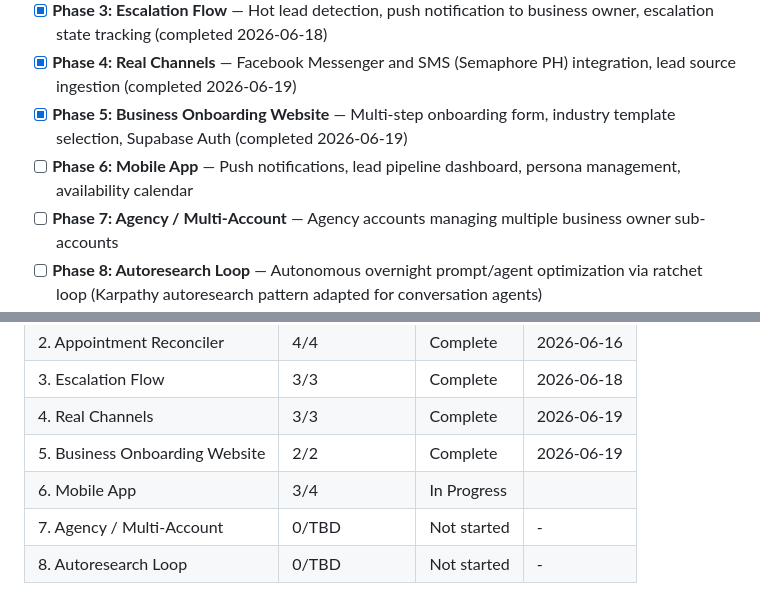
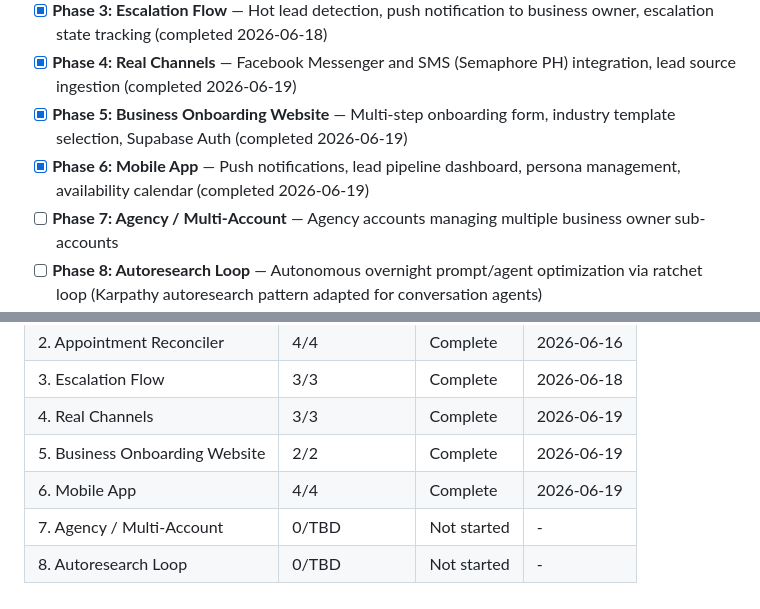
Before and after one commit to JivSTuban/ottobot, a Markdown page: .planning/ROADMAP.md, 2 parts joined by grey strips. Rendered like a GitHub page.

```diff
--- a/.planning/ROADMAP.md
+++ b/.planning/ROADMAP.md
@@ -11,7 +11,7 @@ Build an AI outbound sales agent that speaks Tagalog/Taglish and books appointme
 - [x] **Phase 3: Escalation Flow** — Hot lead detection, push notification to business owner, escalation state tracking (completed 2026-06-18)
 - [x] **Phase 4: Real Channels** — Facebook Messenger and SMS (Semaphore PH) integration, lead source ingestion (completed 2026-06-19)
 - [x] **Phase 5: Business Onboarding Website** — Multi-step onboarding form, industry template selection, Supabase Auth (completed 2026-06-19)
-- [ ] **Phase 6: Mobile App** — Push notifications, lead pipeline dashboard, persona management, availability calendar
+- [x] **Phase 6: Mobile App** — Push notifications, lead pipeline dashboard, persona management, availability calendar (completed 2026-06-19)
 - [ ] **Phase 7: Agency / Multi-Account** — Agency accounts managing multiple business owner sub-accounts
 - [ ] **Phase 8: Autoresearch Loop** — Autonomous overnight prompt/agent optimization via ratchet loop (Karpathy autoresearch pattern adapted for conversation agents)
 
@@ -183,6 +183,6 @@ Build an AI outbound sales agent that speaks Tagalog/Taglish and books appointme
 | 3. Escalation Flow | 3/3 | Complete | 2026-06-18 |
 | 4. Real Channels | 3/3 | Complete | 2026-06-19 |
 | 5. Business Onboarding Website | 2/2 | Complete | 2026-06-19 |
-| 6. Mobile App | 3/4 | In Progress|  |
+| 6. Mobile App | 4/4 | Complete | 2026-06-19 |
 | 7. Agency / Multi-Account | 0/TBD | Not started | - |
 | 8. Autoresearch Loop | 0/TBD | Not started | - |
```
Also changed, not shown: .planning/STATE.md (+21 -13 lines), 1 other file.
